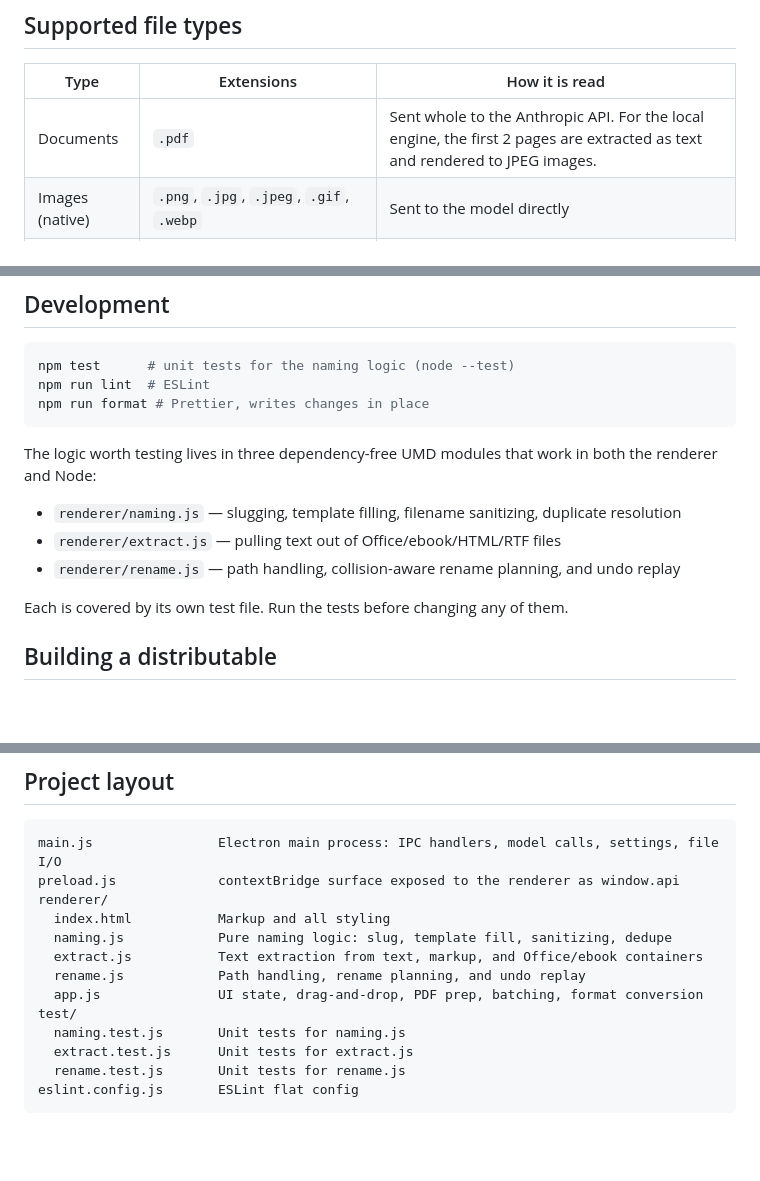
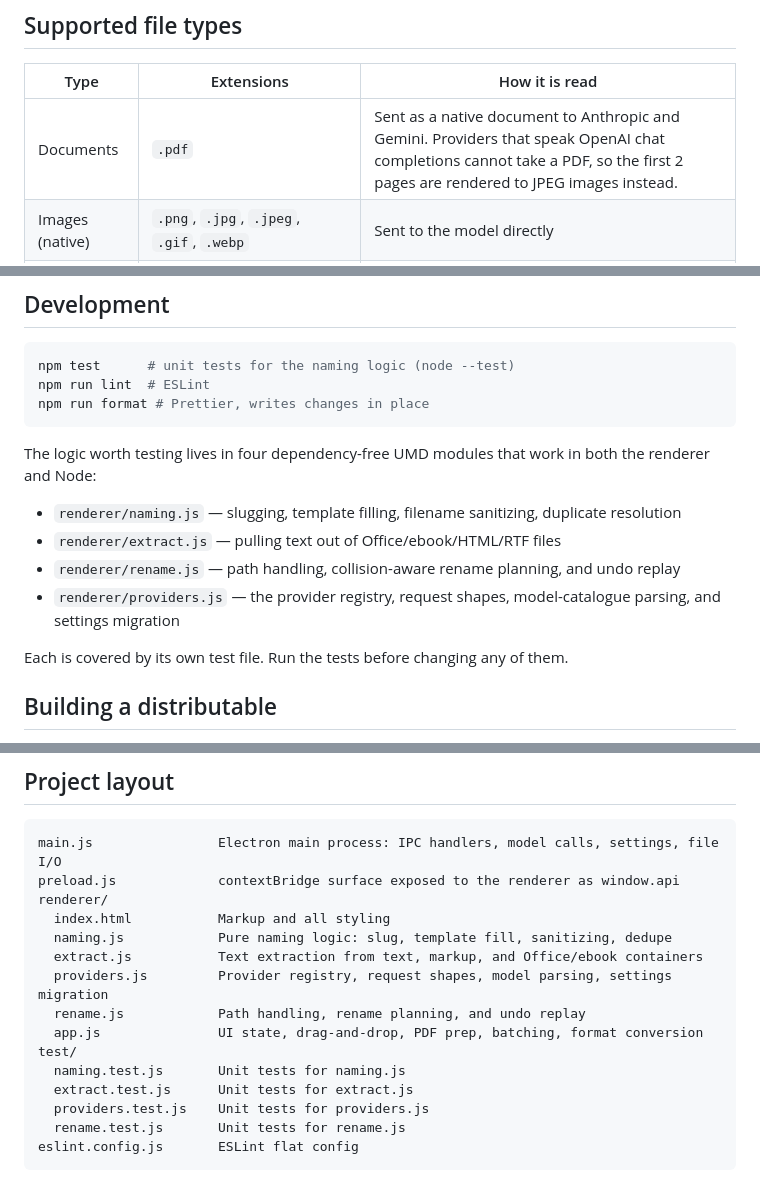
Before and after one commit to mattred1/misnomer, a Markdown page: README.md, 3 parts joined by grey strips. GitHub-like rendering; blank space fills up the shorter version.

````diff
--- a/README.md
+++ b/README.md
@@ -35,7 +37,7 @@ Everything runs locally except the files you send to a cloud model. Your API key
 
 | Type | Extensions | How it is read |
 | --- | --- | --- |
-| Documents | `.pdf` | Sent whole to the Anthropic API. For the local engine, the first 2 pages are extracted as text and rendered to JPEG images. |
+| Documents | `.pdf` | Sent as a native document to Anthropic and Gemini. Providers that speak OpenAI chat completions cannot take a PDF, so the first 2 pages are rendered to JPEG images instead. |
 | Images (native) | `.png`, `.jpg`, `.jpeg`, `.gif`, `.webp` | Sent to the model directly |
 | Images (canvas) | `.bmp`, `.ico`, `.svg`, `.avif` | Chromium can decode these but the model APIs won't accept them, so they are re-encoded to JPEG in the app. The file on disk keeps its original format. |
 | Images (sips) | `.tif`, `.tiff`, `.heic`, `.heif` | Chromium cannot decode these at all, so macOS `sips` converts them to JPEG in the main process. macOS only. |
@@ -99,11 +123,12 @@ npm run lint  # ESLint
 npm run format # Prettier, writes changes in place
 ```
 
-The logic worth testing lives in three dependency-free UMD modules that work in both the renderer and Node:
+The logic worth testing lives in four dependency-free UMD modules that work in both the renderer and Node:
 
 - `renderer/naming.js` — slugging, template filling, filename sanitizing, duplicate resolution
 - `renderer/extract.js` — pulling text out of Office/ebook/HTML/RTF files
 - `renderer/rename.js` — path handling, collision-aware rename planning, and undo replay
+- `renderer/providers.js` — the provider registry, request shapes, model-catalogue parsing, and settings migration
 
 Each is covered by its own test file. Run the tests before changing any of them.
 
@@ -124,11 +149,13 @@ renderer/
   index.html           Markup and all styling
   naming.js            Pure naming logic: slug, template fill, sanitizing, dedupe
   extract.js           Text extraction from text, markup, and Office/ebook containers
+  providers.js         Provider registry, request shapes, model parsing, settings migration
   rename.js            Path handling, rename planning, and undo replay
   app.js               UI state, drag-and-drop, PDF prep, batching, format conversion
 test/
   naming.test.js       Unit tests for naming.js
   extract.test.js      Unit tests for extract.js
+  providers.test.js    Unit tests for providers.js
   rename.test.js       Unit tests for rename.js
 eslint.config.js       ESLint flat config
 ```
````
Also changed, not shown: other parts of README.md (+31 -7 lines).
